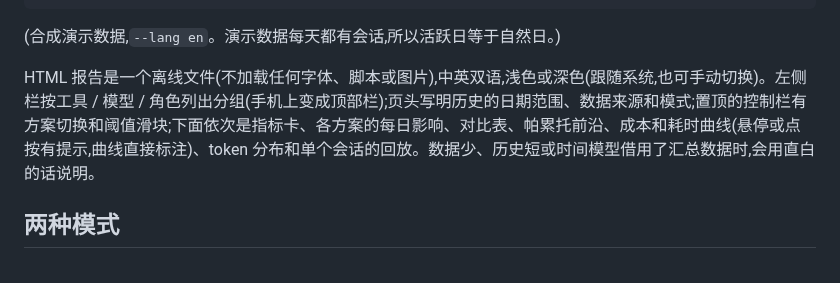
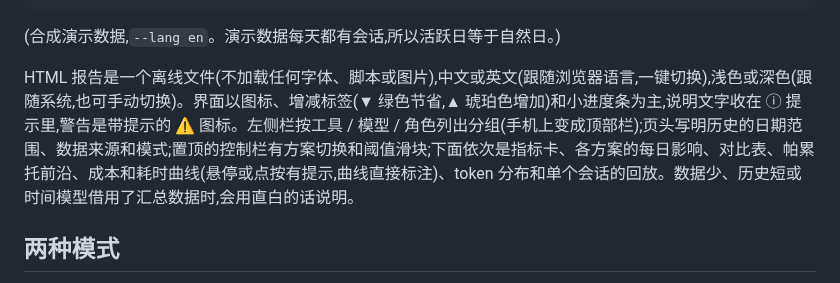
Before and after one commit to LemonCANDY42/compactlab, a Markdown page: README.zh-CN.md, the part around the change. Rendered like a GitHub page.

```diff
--- a/README.zh-CN.md
+++ b/README.zh-CN.md
@@ -74,7 +74,7 @@ Per-day impact · claude-opus-5-5 · main · history 10.5 calendar days, 10.5 ac
 
 (合成演示数据,`--lang en`。演示数据每天都有会话,所以活跃日等于自然日。)
 
-HTML 报告是一个离线文件(不加载任何字体、脚本或图片),中英双语,浅色或深色(跟随系统,也可手动切换)。左侧栏按工具 / 模型 / 角色列出分组(手机上变成顶部栏);页头写明历史的日期范围、数据来源和模式;置顶的控制栏有方案切换和阈值滑块;下面依次是指标卡、各方案的每日影响、对比表、帕累托前沿、成本和耗时曲线(悬停或点按有提示,曲线直接标注)、token 分布和单个会话的回放。数据少、历史短或时间模型借用了汇总数据时,会用直白的话说明。
+HTML 报告是一个离线文件(不加载任何字体、脚本或图片),中文或英文(跟随浏览器语言,一键切换),浅色或深色(跟随系统,也可手动切换)。界面以图标、增减标签(▼ 绿色节省,▲ 琥珀色增加)和小进度条为主,说明文字收在 ⓘ 提示里,警告是带提示的 ⚠ 图标。左侧栏按工具 / 模型 / 角色列出分组(手机上变成顶部栏);页头写明历史的日期范围、数据来源和模式;置顶的控制栏有方案切换和阈值滑块;下面依次是指标卡、各方案的每日影响、对比表、帕累托前沿、成本和耗时曲线(悬停或点按有提示,曲线直接标注)、token 分布和单个会话的回放。数据少、历史短或时间模型借用了汇总数据时,会用直白的话说明。
 
 ## 两种模式
 
```
Also changed, not shown: CHANGELOG.md (+4 -0 lines), README.md (+4 -2 lines), docs/assets/report-dark.png, docs/assets/report-mobile-dark.png, docs/assets/report-mobile.png, docs/assets/report.png, 4 other files.
